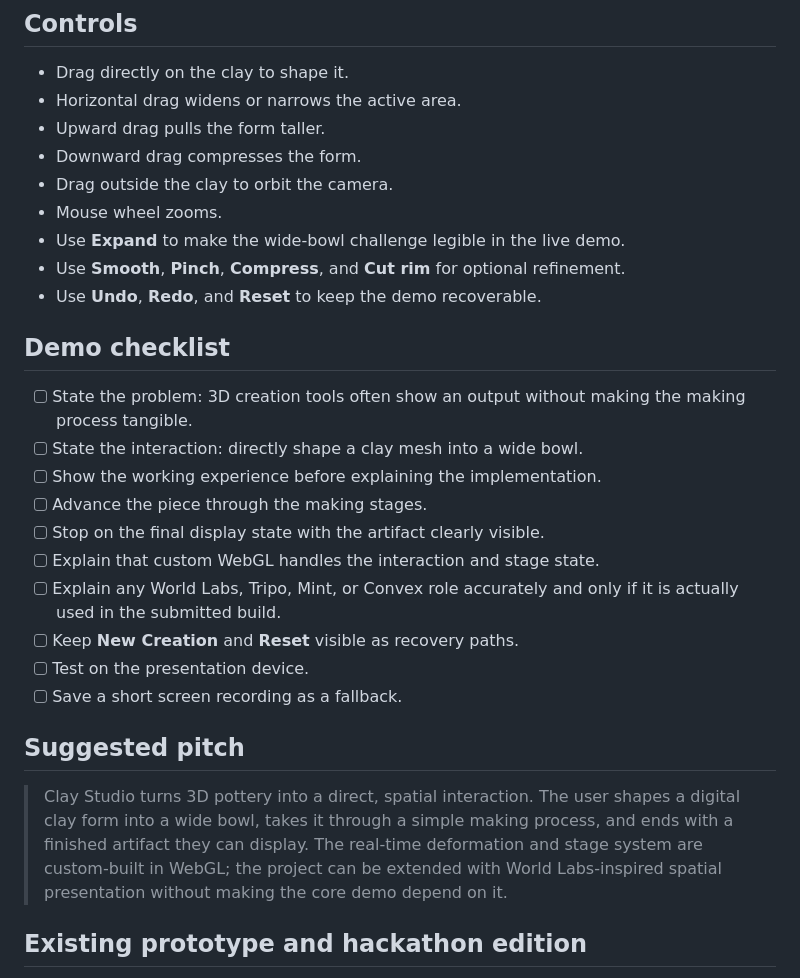
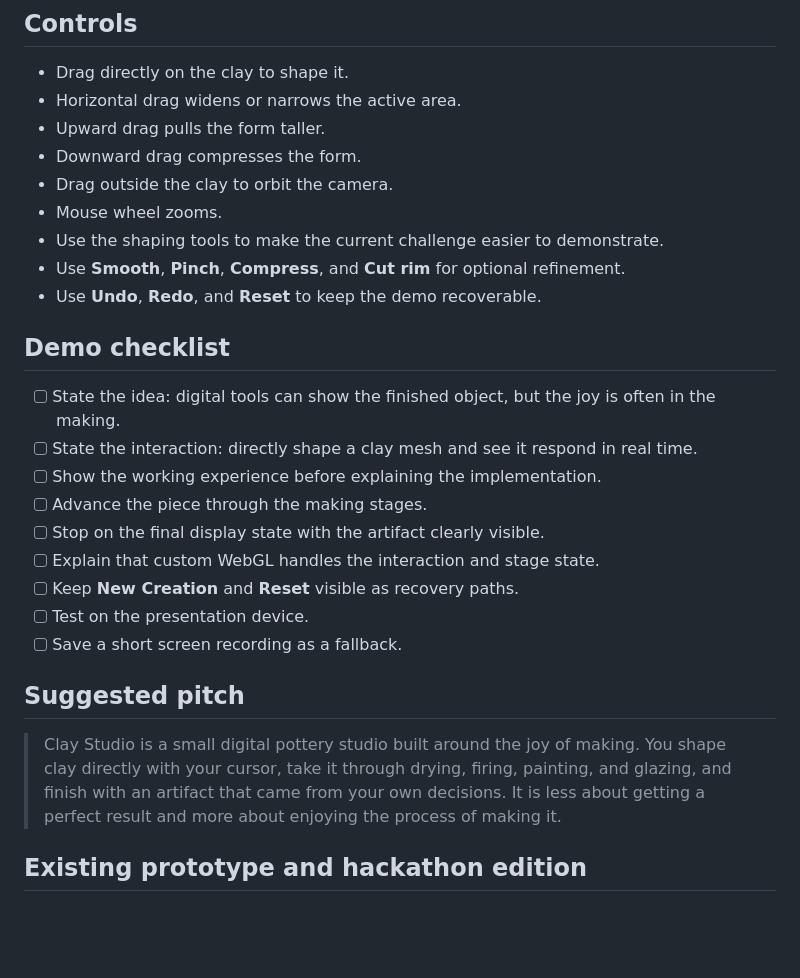
Before and after one commit to lillianxuuu/clay-studio-hackathon, a Markdown page: README.md, the part around one of its changes. Drawn GitHub-style; blank space fills up the shorter version.

```diff
--- a/README.md
+++ b/README.md
@@ -62,26 +53,25 @@ The project uses an import map to load Three.js from the official `unpkg` distri
 - Downward drag compresses the form.
 - Drag outside the clay to orbit the camera.
 - Mouse wheel zooms.
-- Use **Expand** to make the wide-bowl challenge legible in the live demo.
+- Use the shaping tools to make the current challenge easier to demonstrate.
 - Use **Smooth**, **Pinch**, **Compress**, and **Cut rim** for optional refinement.
 - Use **Undo**, **Redo**, and **Reset** to keep the demo recoverable.
 
 ## Demo checklist
 
-- [ ] State the problem: 3D creation tools often show an output without making the making process tangible.
-- [ ] State the interaction: directly shape a clay mesh into a wide bowl.
+- [ ] State the idea: digital tools can show the finished object, but the joy is often in the making.
+- [ ] State the interaction: directly shape a clay mesh and see it respond in real time.
 - [ ] Show the working experience before explaining the implementation.
 - [ ] Advance the piece through the making stages.
 - [ ] Stop on the final display state with the artifact clearly visible.
 - [ ] Explain that custom WebGL handles the interaction and stage state.
-- [ ] Explain any World Labs, Tripo, Mint, or Convex role accurately and only if it is actually used in the submitted build.
 - [ ] Keep **New Creation** and **Reset** visible as recovery paths.
 - [ ] Test on the presentation device.
 - [ ] Save a short screen recording as a fallback.
 
 ## Suggested pitch
 
-> Clay Studio turns 3D pottery into a direct, spatial interaction. The user shapes a digital clay form into a wide bowl, takes it through a simple making process, and ends with a finished artifact they can display. The real-time deformation and stage system are custom-built in WebGL; the project can be extended with World Labs-inspired spatial presentation without making the core demo depend on it.
+> Clay Studio is a small digital pottery studio built around the joy of making. You shape clay directly with your cursor, take it through drying, firing, painting, and glazing, and finish with an artifact that came from your own decisions. It is less about getting a perfect result and more about enjoying the process of making it.
 
 ## Existing prototype and hackathon edition
 
```
Also changed, not shown: other parts of README.md (+10 -19 lines).
